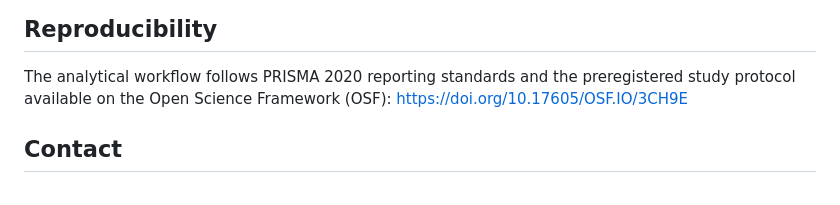
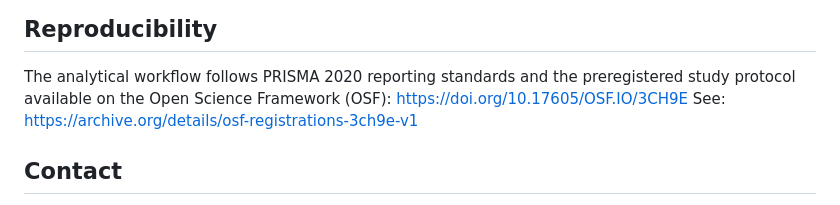
Before and after one commit to MaxMendezL/MRD-PET-CT-Concordance-in-Multiple-Myeloma, a Markdown page: README.md, the part around the change. Drawn GitHub-style.

```diff
--- a/README.md
+++ b/README.md
@@ -55,6 +55,7 @@ No individual patient-level data are included.
 ## Reproducibility
 The analytical workflow follows PRISMA 2020 reporting standards and the preregistered study protocol available on the Open Science Framework (OSF):
 https://doi.org/10.17605/OSF.IO/3CH9E
+See: https://archive.org/details/osf-registrations-3ch9e-v1
 
 ## Contact
 Max Mendez-Lopez
```
